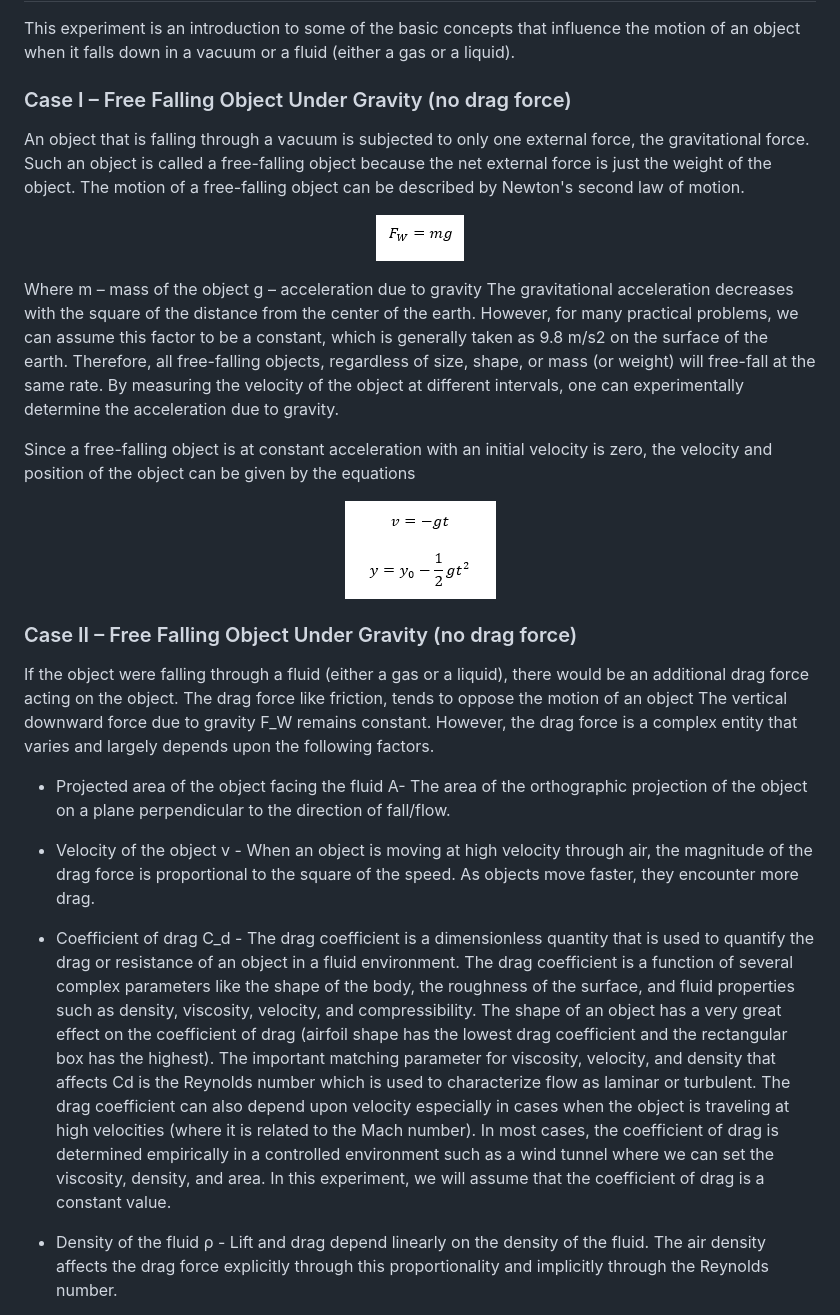
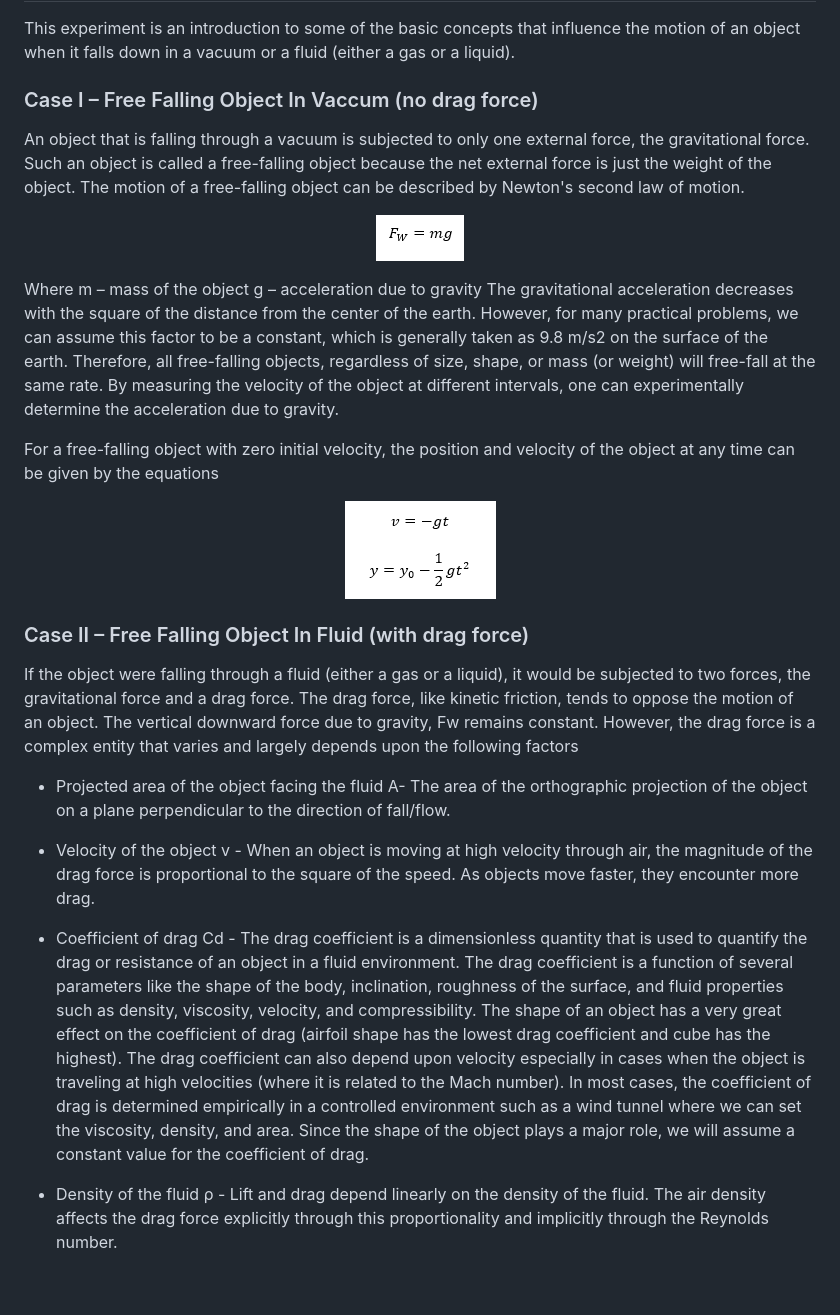
Before and after one commit to virtual-labs/exp-drag-force-dei, a Markdown page: experiment/theory.md, the part around one of its changes. Rendered like a GitHub page; blank space fills up the shorter version.

```diff
--- a/experiment/theory.md
+++ b/experiment/theory.md
@@ -1,7 +1,7 @@
 # THEORY
 This experiment is an introduction to some of the basic concepts that influence the motion of an object when it falls down in a vacuum or a fluid (either a gas or a liquid).
 
-### Case I – Free Falling Object Under Gravity (no drag force)
+### Case I – Free Falling Object In Vaccum (no drag force)
 An object that is falling through a vacuum is subjected to only one external force, the gravitational force. Such an object is called a free-falling object because the net external force is just the weight of the object. The motion of a free-falling object can be described by Newton's second law of motion.
 
 <p align="center">
@@ -12,20 +12,20 @@ Where m – mass of the object
 	g – acceleration due to gravity
 The gravitational acceleration decreases with the square of the distance from the center of the earth. However, for many practical problems, we can assume this factor to be a constant, which is generally taken as 9.8 m/s2 on the surface of the earth. Therefore, all free-falling objects, regardless of size, shape, or mass (or weight) will free-fall at the same rate. By measuring the velocity of the object at different intervals, one can experimentally determine the acceleration due to gravity.
 
-Since a free-falling object is at constant acceleration with an initial velocity is zero, the velocity and position of the object can be given by the equations
+For a free-falling object with zero initial velocity, the position and velocity of the object at any time can be given by the equations
 
 <p align="center">
   <img src="images/2.png">
 </p>
 
-### Case II – Free Falling Object Under Gravity (no drag force)
-If the object were falling through a fluid (either a gas or a liquid), there would be an additional drag force acting on the object. The drag force like friction, tends to oppose the motion of an object The vertical downward force due to gravity F_W  remains constant. However, the drag force is a complex entity that varies and largely depends upon the following factors.
+### Case II – Free Falling Object In Fluid (with drag force)
+If the object were falling through a fluid (either a gas or a liquid), it would be subjected to two forces, the gravitational force and a drag force. The drag force, like kinetic friction, tends to oppose the motion of an object. The vertical downward force due to gravity, Fw remains constant. However, the drag force is a complex entity that varies and largely depends upon the following factors
 
 * Projected area of the object facing the fluid A- The area of the orthographic projection of the object on a plane perpendicular to the direction of fall/flow.
 
 * Velocity of the object v - When an object is moving at high velocity through air, the magnitude of the drag force is proportional to the square of the speed. As objects move faster, they encounter more drag.
 
-* Coefficient of drag C_d  - The drag coefficient is a dimensionless quantity that is used to quantify the drag or resistance of an object in a fluid environment. The drag coefficient is a function of several complex parameters like the shape of the body, the roughness of the surface, and fluid properties such as density, viscosity, velocity, and compressibility. The shape of an object has a very great effect on the coefficient of drag (airfoil shape has the lowest drag coefficient and the rectangular box has the highest). The important matching parameter for viscosity, velocity, and density that affects Cd is the Reynolds number which is used to characterize flow as laminar or turbulent. The drag coefficient can also depend upon velocity especially in cases when the object is traveling at high velocities (where it is related to the Mach number). In most cases, the coefficient of drag is determined empirically in a controlled environment such as a wind tunnel where we can set the viscosity, density, and area. In this experiment, we will assume that the coefficient of drag is a constant value.
+* Coefficient of drag Cd  - The drag coefficient is a dimensionless quantity that is used to quantify the drag or resistance of an object in a fluid environment. The drag coefficient is a function of several parameters like the shape of the body, inclination, roughness of the surface, and fluid properties such as density, viscosity, velocity, and compressibility. The shape of an object has a very great effect on the coefficient of drag (airfoil shape has the lowest drag coefficient and cube has the highest). The drag coefficient can also depend upon velocity especially in cases when the object is traveling at high velocities (where it is related to the Mach number). In most cases, the coefficient of drag is determined empirically in a controlled environment such as a wind tunnel where we can set the viscosity, density, and area. Since the shape of the object plays a major role, we will assume a constant value for the coefficient of drag.
 
 * Density of the fluid ρ - Lift and drag depend linearly on the density of the fluid. The air density affects the drag force explicitly through this proportionality and implicitly through the Reynolds number.
 
```
Also changed, not shown: other parts of experiment/theory.md (+13 -9 lines).
